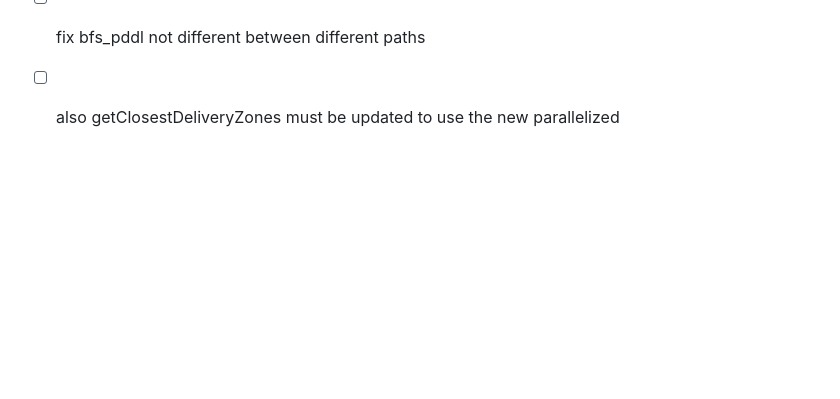
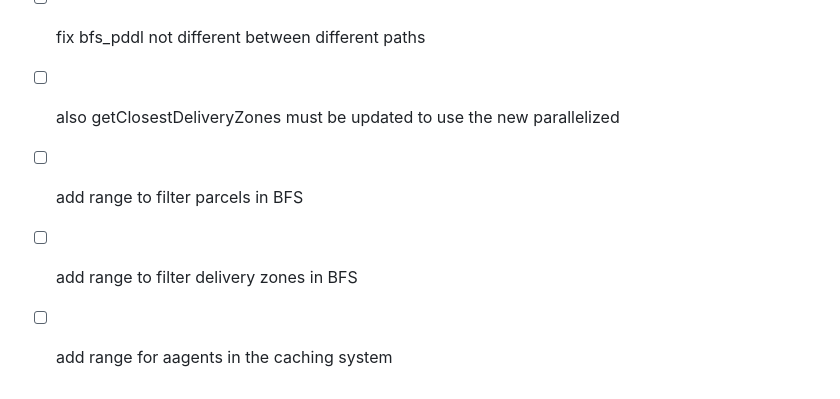
Before and after one commit to lorenzoorsingher/ASA_Glovojs, a Markdown page: README.md, the part around the change. GitHub-like rendering; blank space fills up the shorter version.

Commit message:
update TODOs

```diff
--- a/README.md
+++ b/README.md
@@ -71,3 +71,6 @@
 - [ ] fix bfs_pddl not different between different paths
 
 - [ ] also getClosestDeliveryZones must be updated to use the new parallelized
+- [ ] add range to filter parcels in BFS
+- [ ] add range to filter delivery zones in BFS
+- [ ] add range for aagents in the caching system
```
